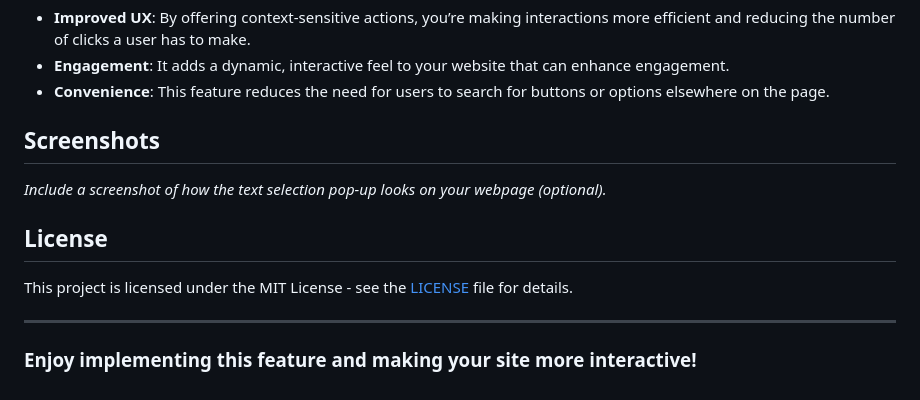
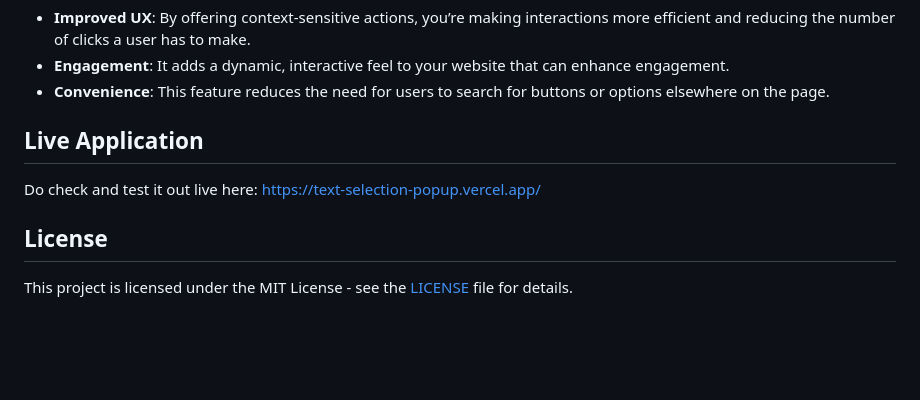
Before and after one commit to MuhammedBasith/text-selection-popup, a Markdown page: README.md, the part around the change. Rendered like a GitHub page; blank space fills up the shorter version.

```diff
--- a/README.md
+++ b/README.md
@@ -60,14 +60,10 @@ You can easily customize the appearance of the pop-up by editing the CSS. Here a
 - **Engagement**: It adds a dynamic, interactive feel to your website that can enhance engagement.
 - **Convenience**: This feature reduces the need for users to search for buttons or options elsewhere on the page.
 
-## Screenshots
+## Live Application
 
-_Include a screenshot of how the text selection pop-up looks on your webpage (optional)._
+Do check and test it out live here: https://text-selection-popup.vercel.app/
 
 ## License
 
 This project is licensed under the MIT License - see the [LICENSE](LICENSE) file for details.
-
----
-
-### Enjoy implementing this feature and making your site more interactive!
```
